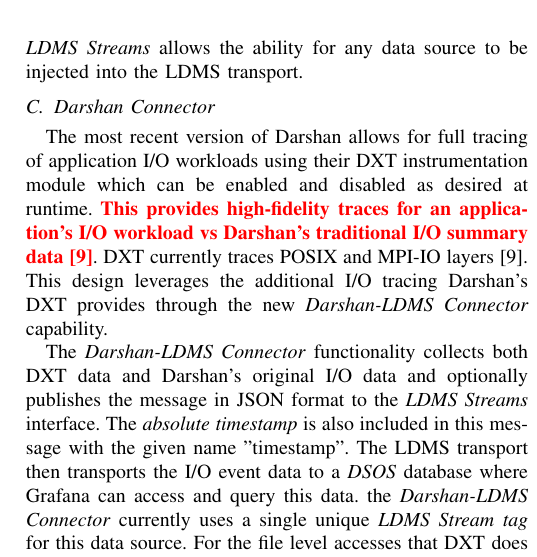
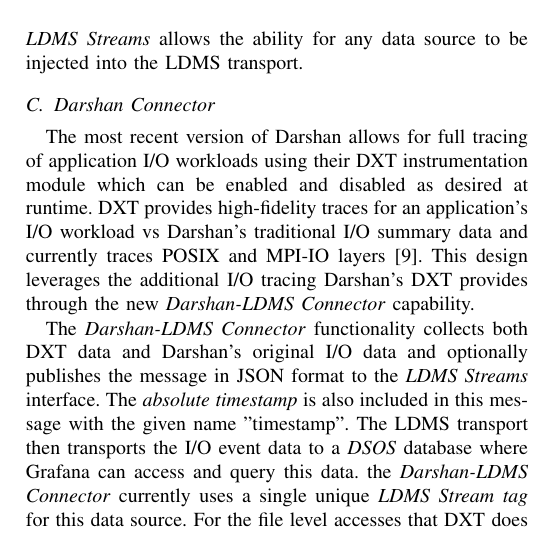
Before and after one commit to Snell1224/Darshan-Connector-Paper, a LaTeX paper (Darshan-LDMS.tex): part of one column of page 4 of 5, cut so that both start at the same text. Compiled offline with pdfLaTeX; a missing font is replaced by an installed copy or a similar font; a LaTeX package or settings file that is missing is left out.

Commit message:
minor changes

```diff
--- a/Darshan-LDMS.tex
+++ b/Darshan-LDMS.tex
@@ -179,7 +179,7 @@
 
 \subsection{Darshan Connector}
 
-The most recent version of Darshan allows for full tracing of application I/O workloads using their DXT instrumentation module which can be enabled and disabled as desired at runtime. \RED{This provides high-fidelity traces for an application's I/O workload vs Darshan's traditional I/O summary data~\cite{darshan-runtime}}. DXT currently traces POSIX and MPI-IO layers~\cite{darshan-runtime}. This design leverages the additional I/O tracing Darshan's DXT provides through the new \connector capability.
+The most recent version of Darshan allows for full tracing of application I/O workloads using their DXT instrumentation module which can be enabled and disabled as desired at runtime. DXT provides high-fidelity traces for an application's I/O workload vs Darshan's traditional I/O summary data and currently traces POSIX and MPI-IO layers~\cite{darshan-runtime}. This design leverages the additional I/O tracing Darshan's DXT provides through the new \connector capability.
 
 
 The \connector functionality collects both DXT data and Darshan's original I/O data and optionally publishes the message in JSON format to the \emph{LDMS Streams} interface. The \emph{absolute timestamp} is also included in this message with the given name "timestamp". The LDMS transport then transports the I/O event data to a \emph{DSOS} database where Grafana can access and query this data. the \connector currently uses a single unique \emph{LDMS Stream tag} for this data source. For the file level accesses that DXT does not trace or for file level access type that have different name-value pairs, a value of "N/A" or "-1" is given in the JSON message in figure \RED{xxx}.
```
